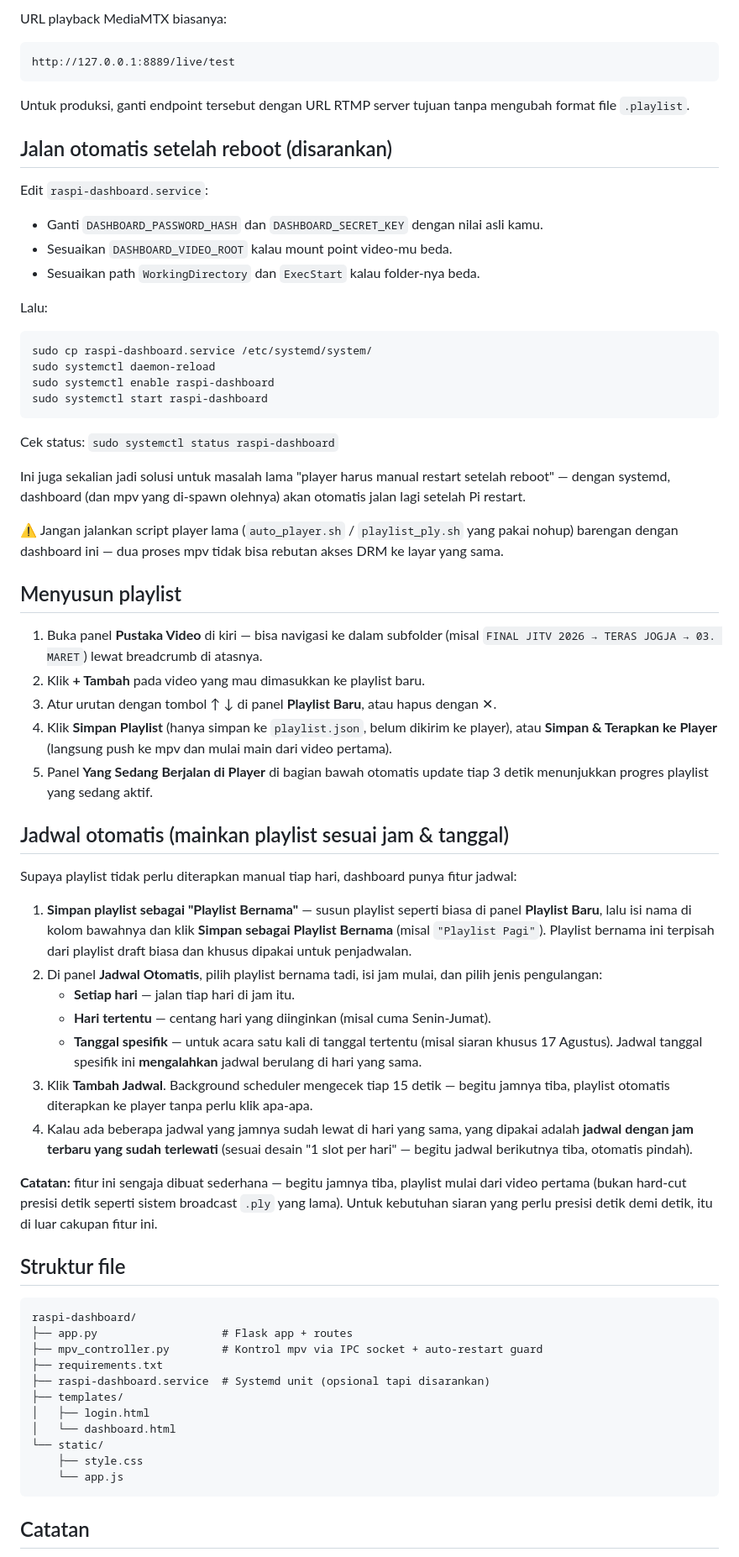
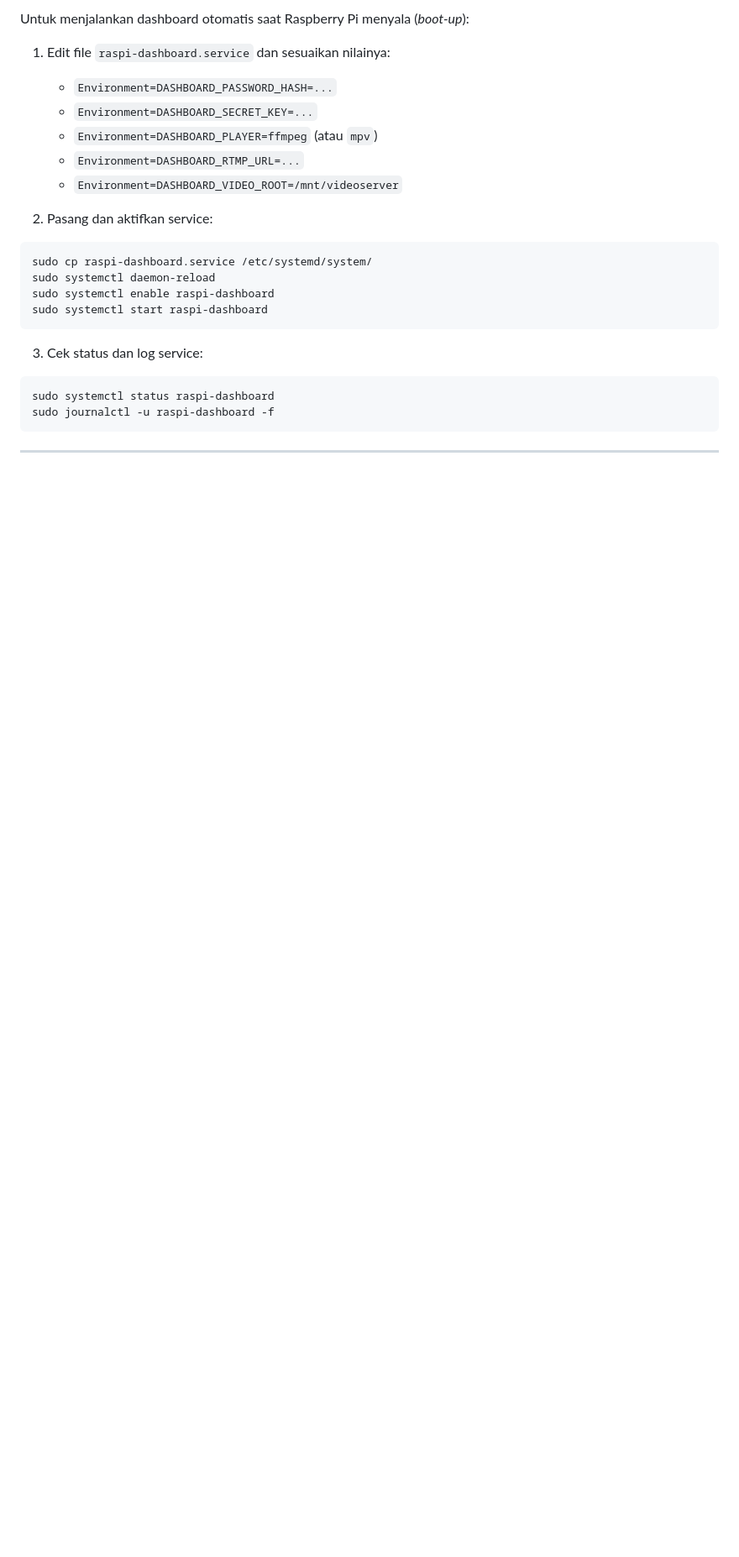
Before and after one commit to DaraH06/playlist-dashboard-jitv, a Markdown page: README.md, the part around one of its changes. Shown at 84% size. Rendered like a GitHub page; blank space fills up the shorter version.

````diff
--- a/README.md
+++ b/README.md
@@ -120,22 +157,14 @@ rtmp://127.0.0.1:1935/live/test
 
-URL playback MediaMTX biasanya:
+Untuk menjalankan dashboard otomatis saat Raspberry Pi menyala (*boot-up*):
 
-```text
-http://127.0.0.1:8889/live/test
-```
+1. Edit file `raspi-dashboard.service` dan sesuaikan nilainya:
+   - `Environment=DASHBOARD_PASSWORD_HASH=...`
+   - `Environment=DASHBOARD_SECRET_KEY=...`
+   - `Environment=DASHBOARD_PLAYER=ffmpeg` (atau `mpv`)
+   - `Environment=DASHBOARD_RTMP_URL=...`
+   - `Environment=DASHBOARD_VIDEO_ROOT=/mnt/videoserver`
 
-Untuk produksi, ganti endpoint tersebut dengan URL RTMP server tujuan tanpa
-mengubah format file `.playlist`.
-
-## Jalan otomatis setelah reboot (disarankan)
-
-Edit `raspi-dashboard.service`:
-- Ganti `DASHBOARD_PASSWORD_HASH` dan `DASHBOARD_SECRET_KEY` dengan nilai asli kamu.
-- Sesuaikan `DASHBOARD_VIDEO_ROOT` kalau mount point video-mu beda.
-- Sesuaikan path `WorkingDirectory` dan `ExecStart` kalau folder-nya beda.
-
-Lalu:
-
+2. Pasang dan aktifkan service:
 ```bash
 sudo cp raspi-dashboard.service /etc/systemd/system/
 sudo systemctl daemon-reload
@@ -143,77 +172,11 @@ sudo systemctl enable raspi-dashboard
 sudo systemctl start raspi-dashboard
 ```
 
-Cek status: `sudo systemctl status raspi-dashboard`
-
-Ini juga sekalian jadi solusi untuk masalah lama "player harus manual
-restart setelah reboot" — dengan systemd, dashboard (dan mpv yang
-di-spawn olehnya) akan otomatis jalan lagi setelah Pi restart.
-
-⚠️ Jangan jalankan script player lama (`auto_player.sh` / `playlist_ply.sh`
-yang pakai nohup) barengan dengan dashboard ini — dua proses mpv tidak
-bisa rebutan akses DRM ke layar yang sama.
-
-## Menyusun playlist
-
-1. Buka panel **Pustaka Video** di kiri — bisa navigasi ke dalam
-   subfolder (misal `FINAL JITV 2026 → TERAS JOGJA → 03. MARET`)
-   lewat breadcrumb di atasnya.
-2. Klik **+ Tambah** pada video yang mau dimasukkan ke playlist baru.
-3. Atur urutan dengan tombol ↑ ↓ di panel **Playlist Baru**, atau
-   hapus dengan ✕.
-4. Klik **Simpan Playlist** (hanya simpan ke `playlist.json`, belum
-   dikirim ke player), atau **Simpan & Terapkan ke Player** (langsung
-   push ke mpv dan mulai main dari video pertama).
-5. Panel **Yang Sedang Berjalan di Player** di bagian bawah otomatis
-   update tiap 3 detik menunjukkan progres playlist yang sedang aktif.
-
-## Jadwal otomatis (mainkan playlist sesuai jam & tanggal)
-
-Supaya playlist tidak perlu diterapkan manual tiap hari, dashboard
-punya fitur jadwal:
-
-1. **Simpan playlist sebagai "Playlist Bernama"** — susun playlist
-   seperti biasa di panel **Playlist Baru**, lalu isi nama di kolom
-   bawahnya dan klik **Simpan sebagai Playlist Bernama** (misal
-   `"Playlist Pagi"`). Playlist bernama ini terpisah dari playlist
-   draft biasa dan khusus dipakai untuk penjadwalan.
-2. Di panel **Jadwal Otomatis**, pilih playlist bernama tadi, isi jam
-   mulai, dan pilih jenis pengulangan:
-   - **Setiap hari** — jalan tiap hari di jam itu.
-   - **Hari tertentu** — centang hari yang diinginkan (misal cuma
-     Senin-Jumat).
-   - **Tanggal spesifik** — untuk acara satu kali di tanggal tertentu
-     (misal siaran khusus 17 Agustus). Jadwal tanggal spesifik ini
-     **mengalahkan** jadwal berulang di hari yang sama.
-3. Klik **Tambah Jadwal**. Background scheduler mengecek tiap 15 detik
-   — begitu jamnya tiba, playlist otomatis diterapkan ke player tanpa
-   perlu klik apa-apa.
-4. Kalau ada beberapa jadwal yang jamnya sudah lewat di hari yang
-   sama, yang dipakai adalah **jadwal dengan jam terbaru yang sudah
-   terlewati** (sesuai desain "1 slot per hari" — begitu jadwal
-   berikutnya tiba, otomatis pindah).
-
-**Catatan:** fitur ini sengaja dibuat sederhana — begitu jamnya tiba,
-playlist mulai dari video pertama (bukan hard-cut presisi detik
-seperti sistem broadcast `.ply` yang lama). Untuk kebutuhan siaran
-yang perlu presisi detik demi detik, itu di luar cakupan fitur ini.
-
-
-## Struktur file
-
-```
-raspi-dashboard/
-├── app.py                   # Flask app + routes
-├── mpv_controller.py        # Kontrol mpv via IPC socket + auto-restart guard
-├── requirements.txt
-├── raspi-dashboard.service  # Systemd unit (opsional tapi disarankan)
-├── templates/
-│   ├── login.html
-│   └── dashboard.html
-└── static/
-    ├── style.css
-    └── app.js
+3. Cek status dan log service:
+```bash
+sudo systemctl status raspi-dashboard
+sudo journalctl -u raspi-dashboard -f
 ```
 
-## Catatan
+---
 
````
Also changed, not shown: other parts of README.md (+178 -91 lines).
